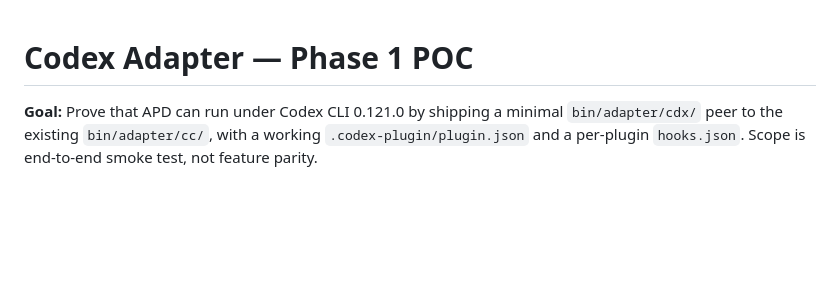
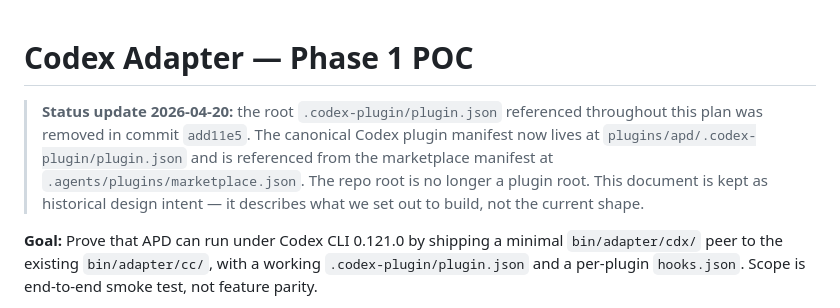
Before and after one commit to zstevovich/claude-apd, a Markdown page: docs/plans/2026-04-18-codex-adapter-phase1.md, the part around the change. Rendered like a GitHub page; blank space fills up the shorter version.

```diff
--- a/docs/plans/2026-04-18-codex-adapter-phase1.md
+++ b/docs/plans/2026-04-18-codex-adapter-phase1.md
@@ -1,4 +1,11 @@
 # Codex Adapter — Phase 1 POC
+
+> **Status update 2026-04-20:** the root `.codex-plugin/plugin.json` referenced
+> throughout this plan was removed in commit `add11e5`. The canonical Codex
+> plugin manifest now lives at `plugins/apd/.codex-plugin/plugin.json` and is
+> referenced from the marketplace manifest at `.agents/plugins/marketplace.json`.
+> The repo root is no longer a plugin root. This document is kept as historical
+> design intent — it describes what we set out to build, not the current shape.
 
 **Goal:** Prove that APD can run under Codex CLI 0.121.0 by shipping a minimal `bin/adapter/cdx/` peer to the existing `bin/adapter/cc/`, with a working `.codex-plugin/plugin.json` and a per-plugin `hooks.json`. Scope is end-to-end smoke test, not feature parity.
 
```
Also changed, not shown: README.md (+7 -2 lines), docs/plans/2026-04-18-codex-adapter-phase2.md (+6 -0 lines).
